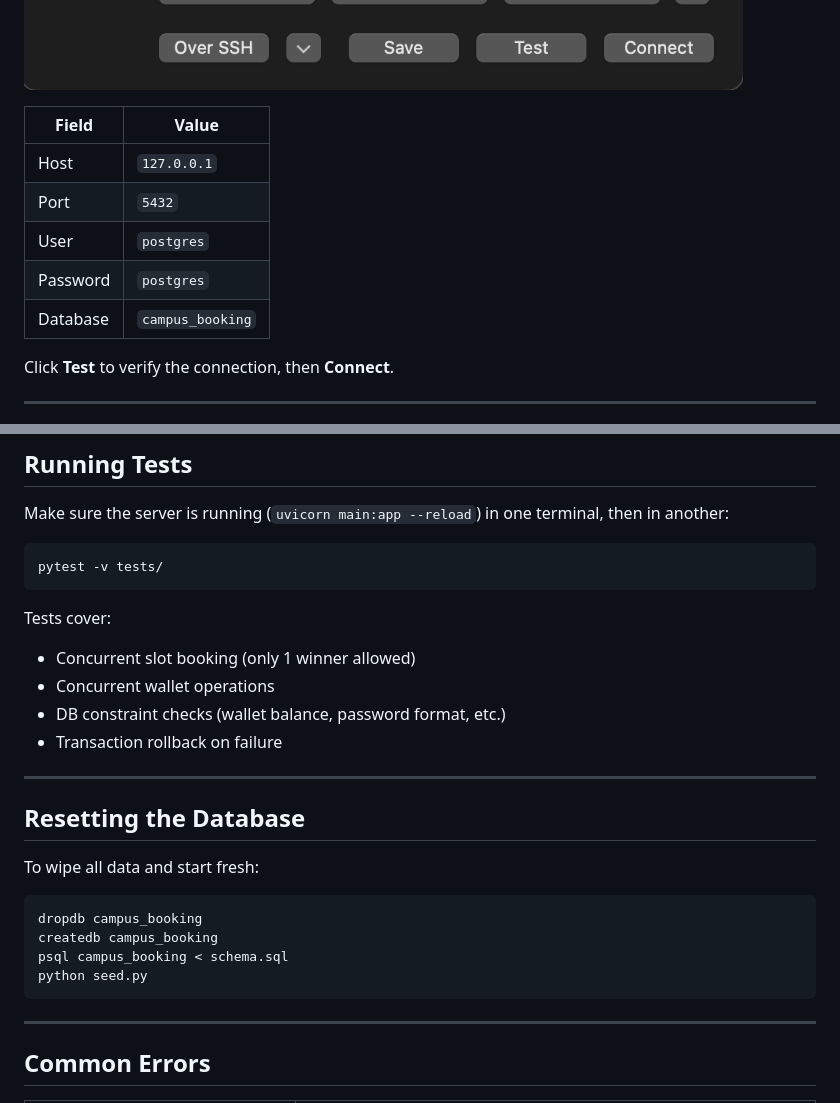
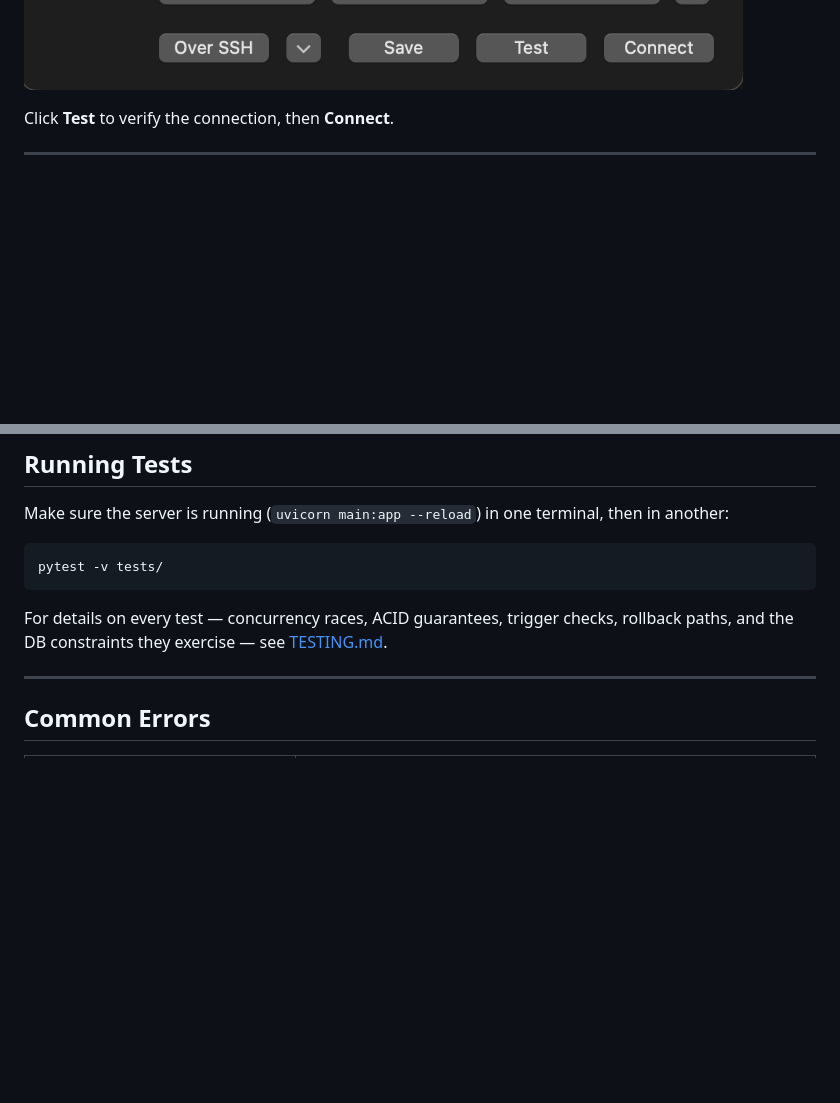
Before and after one commit to be-water22/facility-booking, a Markdown page: README.md, 2 parts joined by grey strips. Rendered like a GitHub page; blank space fills up the shorter version.

````diff
--- a/README.md
+++ b/README.md
@@ -164,14 +184,6 @@ Windows: download from [tableplus.com](https://tableplus.com)
 **Connect using these exact settings:**
 
 ![TablePlus connection settings](images/tableplus-connection.png)
-
-| Field    | Value            |
-|----------|------------------|
-| Host     | `127.0.0.1`      |
-| Port     | `5432`           |
-| User     | `postgres`       |
-| Password | `postgres`       |
-| Database | `campus_booking` |
 
 Click **Test** to verify the connection, then **Connect**.
 
@@ -224,24 +236,7 @@ Make sure the server is running (`uvicorn main:app --reload`) in one terminal, t
 pytest -v tests/
 ```
 
-Tests cover:
-- Concurrent slot booking (only 1 winner allowed)
-- Concurrent wallet operations
-- DB constraint checks (wallet balance, password format, etc.)
-- Transaction rollback on failure
-
----
-
-## Resetting the Database
-
-To wipe all data and start fresh:
-
-```bash
-dropdb campus_booking
-createdb campus_booking
-psql campus_booking < schema.sql
-python seed.py
-```
+For details on every test — concurrency races, ACID guarantees, trigger checks, rollback paths, and the DB constraints they exercise — see [TESTING.md](TESTING.md).
 
 ---
 
````
Also changed, not shown: other parts of README.md (+25 -5 lines).
